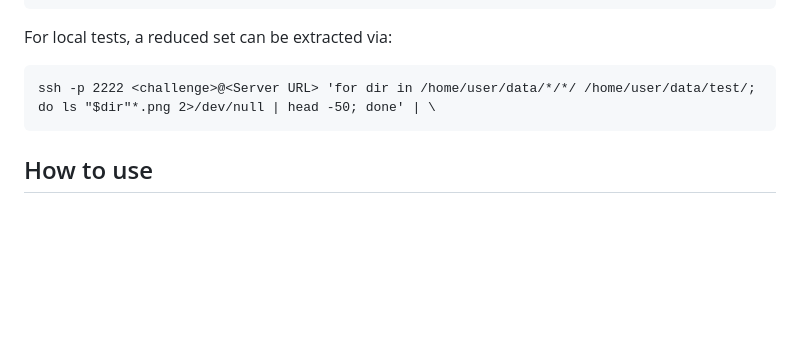
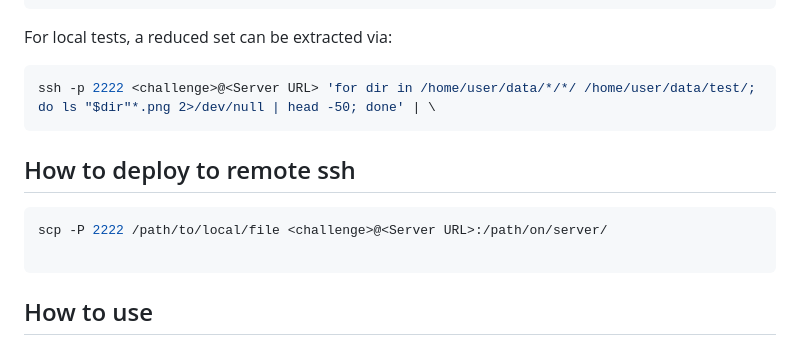
Before and after one commit to dominik-pichler/Fake-it-till-VQs-make-it, a Markdown page: README.md, the part around the change. GitHub-like rendering; blank space fills up the shorter version.

Commit message:
Add ssh copy instructions to readme

````diff
--- a/README.md
+++ b/README.md
@@ -64,10 +64,18 @@ data/
 
 For local tests, a reduced set can be extracted via:
 
-```
+```shell
 ssh -p 2222 <challenge>@<Server URL> 'for dir in /home/user/data/*/*/ /home/user/data/test/; do ls "$dir"*.png 2>/dev/null | head -50; done' | \
 ```
 
+
+
+## How to deploy to remote ssh
+
+```shell
+scp -P 2222 /path/to/local/file <challenge>@<Server URL>:/path/on/server/
+
+```
 
 ## How to use
 
````
